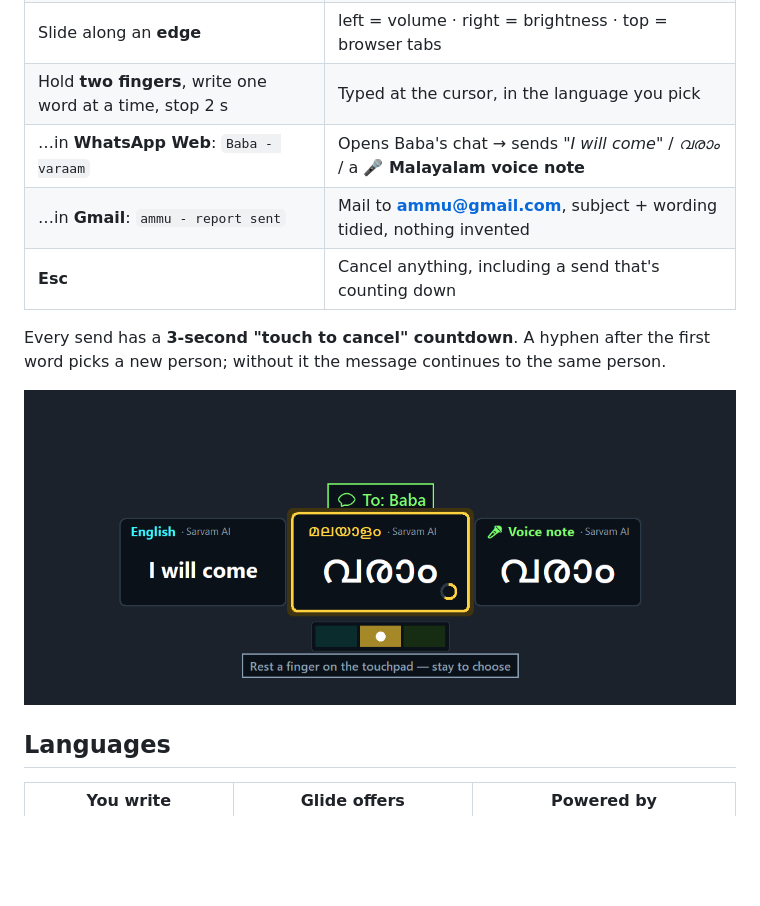
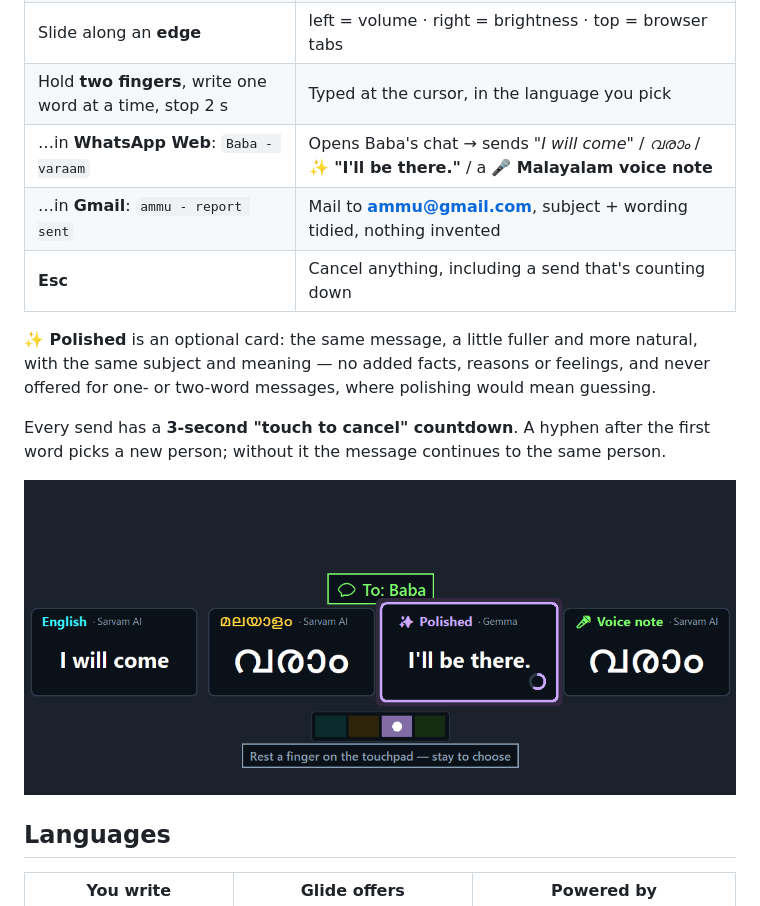
Before and after one commit to fathima-004/glide, a Markdown page: README.md, the part around the change. GitHub-like rendering; pictures changed too: docs/whatsapp-cards.png; blank space fills up the shorter version.

```diff
--- a/README.md
+++ b/README.md
@@ -36,9 +36,13 @@ Built overnight at **HackaThoni 2026** on a houseboat in Alappuzha ·
 | Hold still in a **corner**, then lift | ↖ all windows · ↗ switch app · ↙ desktop · ↘ right-click |
 | Slide along an **edge** | left = volume · right = brightness · top = browser tabs |
 | Hold **two fingers**, write one word at a time, stop 2 s | Typed at the cursor, in the language you pick |
-| …in **WhatsApp Web**: `Baba - varaam` | Opens Baba's chat → sends *"I will come"* / *വരാം* / a **🎤 Malayalam voice note** |
+| …in **WhatsApp Web**: `Baba - varaam` | Opens Baba's chat → sends *"I will come"* / *വരാം* / **✨ "I'll be there."** / a **🎤 Malayalam voice note** |
 | …in **Gmail**: `ammu - report sent` | Mail to **ammu@gmail.com**, subject + wording tidied, nothing invented |
 | **Esc** | Cancel anything, including a send that's counting down |
+
+**✨ Polished** is an optional card: the same message, a little fuller and more natural, with the
+same subject and meaning — no added facts, reasons or feelings, and never offered for one- or
+two-word messages, where polishing would mean guessing.
 
 Every send has a **3-second "touch to cancel" countdown**. A hyphen after the first word picks a
 new person; without it the message continues to the same person.
```
Also changed, not shown: 3 other files.
